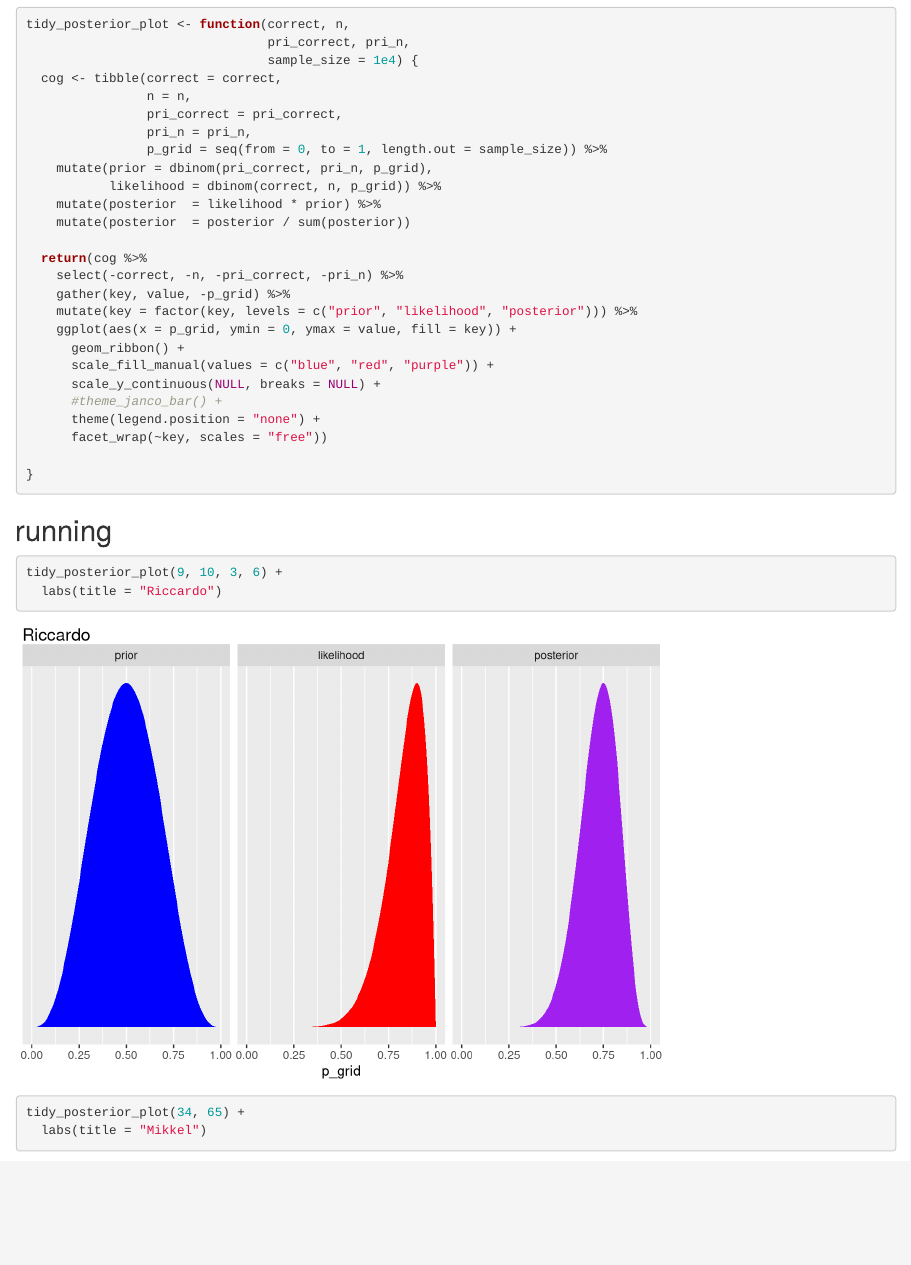
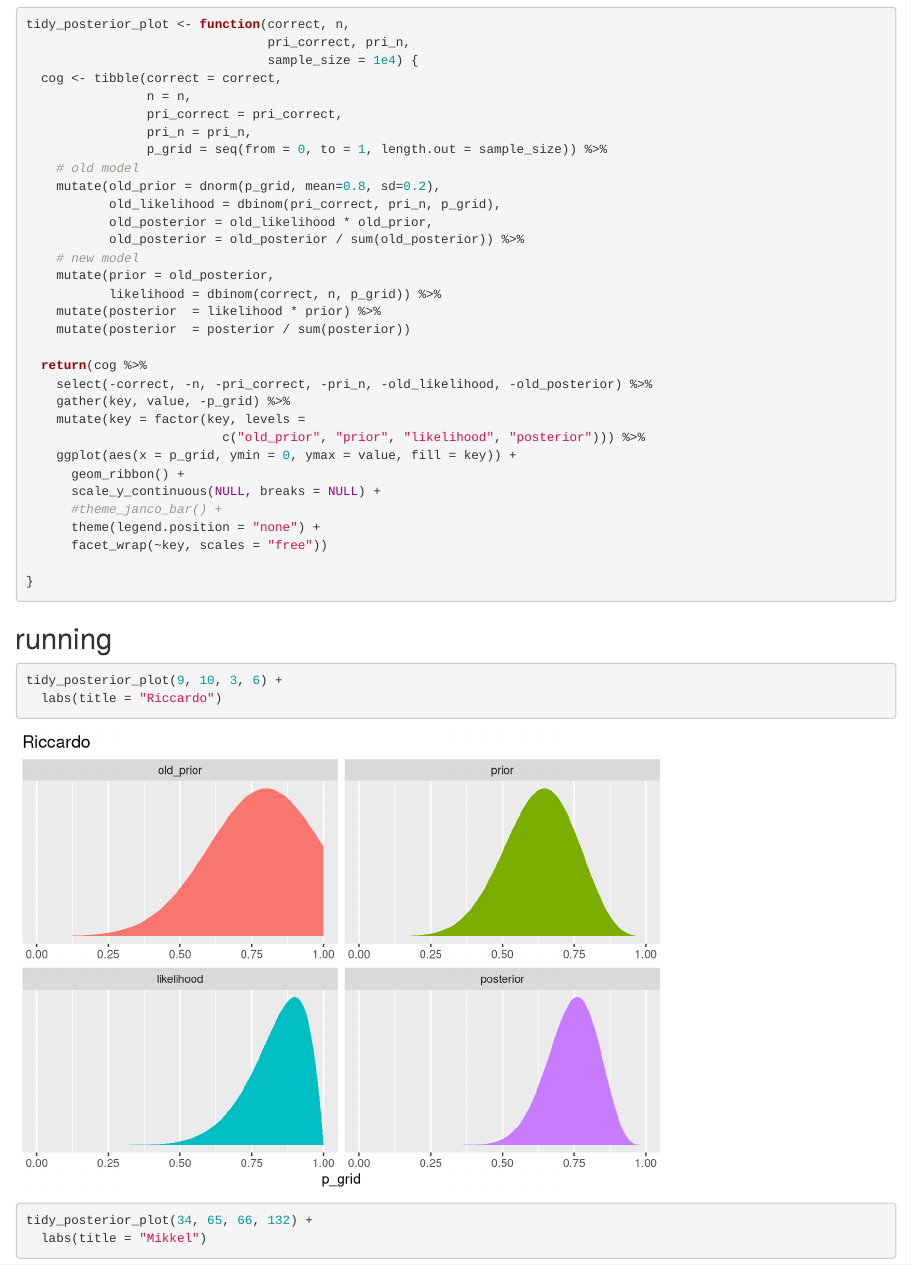
Before and after one commit to JanCoUnchained/Portfolio-2-Bayesian-Sensation, an R Markdown document (A2P2_code.Rmd): the page in a window 1100 px wide, from 1010 px down. Rendered offline with R 4.5, knitr and Pandoc, with nearby package versions; some code elsewhere in the file could not run offline.

Commit message:
tidy plots

```diff
--- a/A2P2_code.Rmd
+++ b/A2P2_code.Rmd
@@ -100,18 +100,24 @@ tidy_posterior_plot <- function(correct, n,
                 pri_correct = pri_correct,
                 pri_n = pri_n,
                 p_grid = seq(from = 0, to = 1, length.out = sample_size)) %>%
-    mutate(prior = dbinom(pri_correct, pri_n, p_grid),
+    # old model
+    mutate(old_prior = dnorm(p_grid, mean=0.8, sd=0.2),
+           old_likelihood = dbinom(pri_correct, pri_n, p_grid),
+           old_posterior = old_likelihood * old_prior,
+           old_posterior = old_posterior / sum(old_posterior)) %>%
+    # new model
+    mutate(prior = old_posterior,
            likelihood = dbinom(correct, n, p_grid)) %>%
     mutate(posterior  = likelihood * prior) %>%
     mutate(posterior  = posterior / sum(posterior))
 
   return(cog %>%
-    select(-correct, -n, -pri_correct, -pri_n) %>%
+    select(-correct, -n, -pri_correct, -pri_n, -old_likelihood, -old_posterior) %>%
     gather(key, value, -p_grid) %>%
-    mutate(key = factor(key, levels = c("prior", "likelihood", "posterior"))) %>%
+    mutate(key = factor(key, levels =
+                          c("old_prior", "prior", "likelihood", "posterior"))) %>%
     ggplot(aes(x = p_grid, ymin = 0, ymax = value, fill = key)) +
       geom_ribbon() +
-      scale_fill_manual(values = c("blue", "red", "purple")) +
       scale_y_continuous(NULL, breaks = NULL) +
       #theme_janco_bar() +
       theme(legend.position = "none") +
@@ -125,6 +131,6 @@ tidy_posterior_plot <- function(correct, n,
 tidy_posterior_plot(9, 10, 3, 6) +
   labs(title = "Riccardo")
 
-tidy_posterior_plot(34, 65) +
+tidy_posterior_plot(34, 65, 66, 132) +
   labs(title = "Mikkel")
 
```
Also changed, not shown: A2P2_code.Rmd (4 more changed lines).
